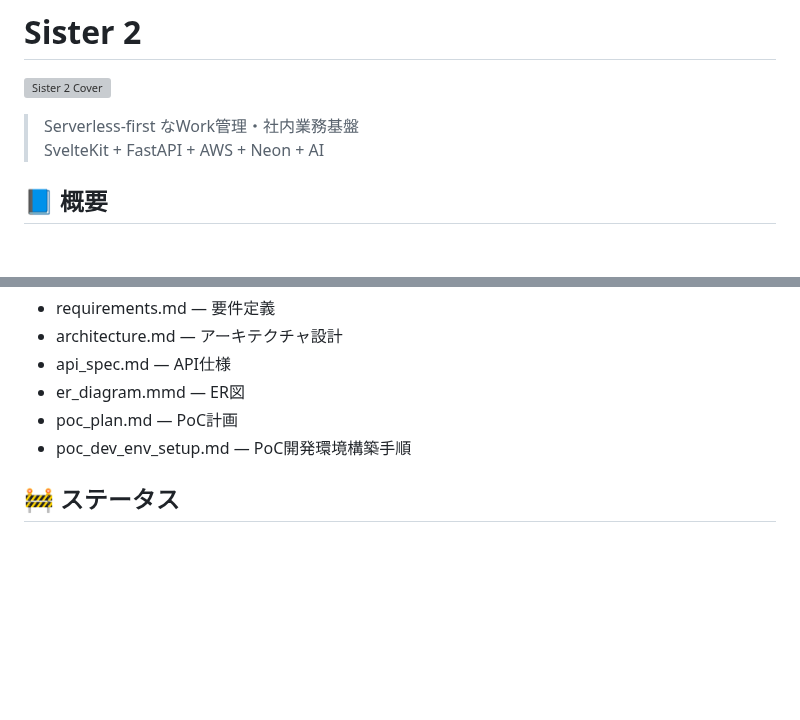
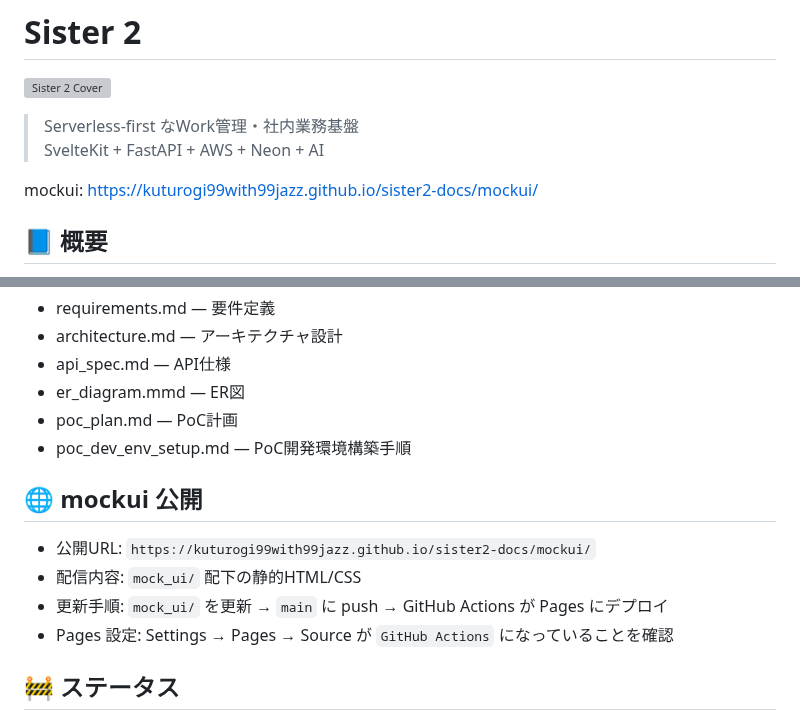
Before and after one commit to kuturogi99with99jazz/sister2-docs, a Markdown page: README.md, 2 parts joined by grey strips. Rendered like a GitHub page; blank space fills up the shorter version; grey boxes are pictures that could not be loaded.

Commit message:
docs: mock UI公開URLと更新手順をREADMEに追記

```diff
--- a/README.md
+++ b/README.md
@@ -3,6 +3,8 @@
 ![Sister 2 Cover](https://github.com/kuturogi99with99jazz/sister2-docs/blob/main/images/cover.png)
 > Serverless-first なWork管理・社内業務基盤
 > SvelteKit + FastAPI + AWS + Neon + AI
+
+mockui: https://kuturogi99with99jazz.github.io/sister2-docs/mockui/
 
 ## 📘 概要
 
@@ -127,6 +129,13 @@ flowchart LR
 - poc_plan.md — PoC計画
 - poc_dev_env_setup.md — PoC開発環境構築手順
 
+## 🌐 mockui 公開
+
+- 公開URL: `https://kuturogi99with99jazz.github.io/sister2-docs/mockui/`
+- 配信内容: `mock_ui/` 配下の静的HTML/CSS
+- 更新手順: `mock_ui/` を更新 → `main` に push → GitHub Actions が Pages にデプロイ
+- Pages 設定: Settings → Pages → Source が `GitHub Actions` になっていることを確認
+
 ## 🚧 ステータス
 
 - 現在: 設計 / PoCフェーズ
```
